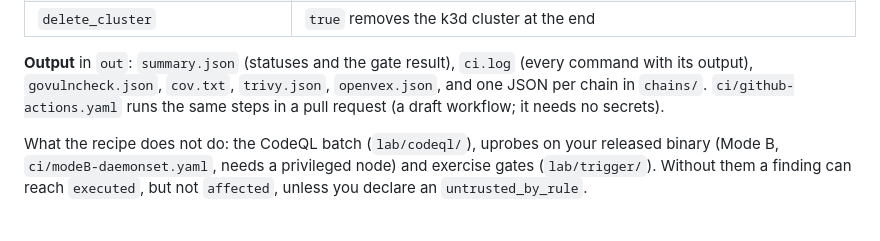
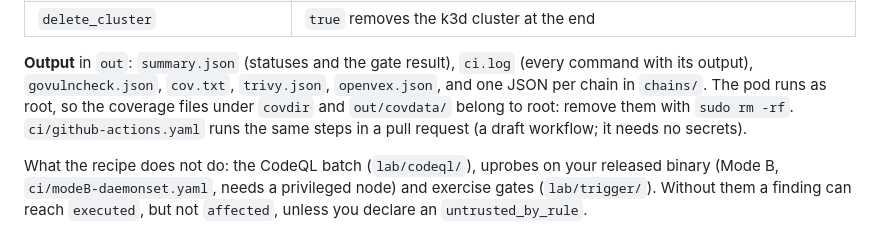
Before and after one commit to graphsentinel/vexproof, a Markdown page: README.md, the part around the change. Rendered like a GitHub page.

Commit message:
README: coverage files of the recipe belong to root; remove them with sudo

```diff
--- a/README.md
+++ b/README.md
@@ -379,7 +379,7 @@ python3 ci/vexproof.py ~/work/mysvc-run.json; echo "exit $?"
 | `delete_cluster` | `true` removes the k3d cluster at the end |
 
 **Output** in `out`: `summary.json` (statuses and the gate result), `ci.log` (every command with its output),
-`govulncheck.json`, `cov.txt`, `trivy.json`, `openvex.json`, and one JSON per chain in `chains/`. `ci/github-actions.yaml` runs the
+`govulncheck.json`, `cov.txt`, `trivy.json`, `openvex.json`, and one JSON per chain in `chains/`. The pod runs as root, so the coverage files under `covdir` and `out/covdata/` belong to root: remove them with `sudo rm -rf`. `ci/github-actions.yaml` runs the
 same steps in a pull request (a draft workflow; it needs no secrets).
 
 What the recipe does not do: the CodeQL batch (`lab/codeql/`), uprobes on your released binary (Mode B,
```
